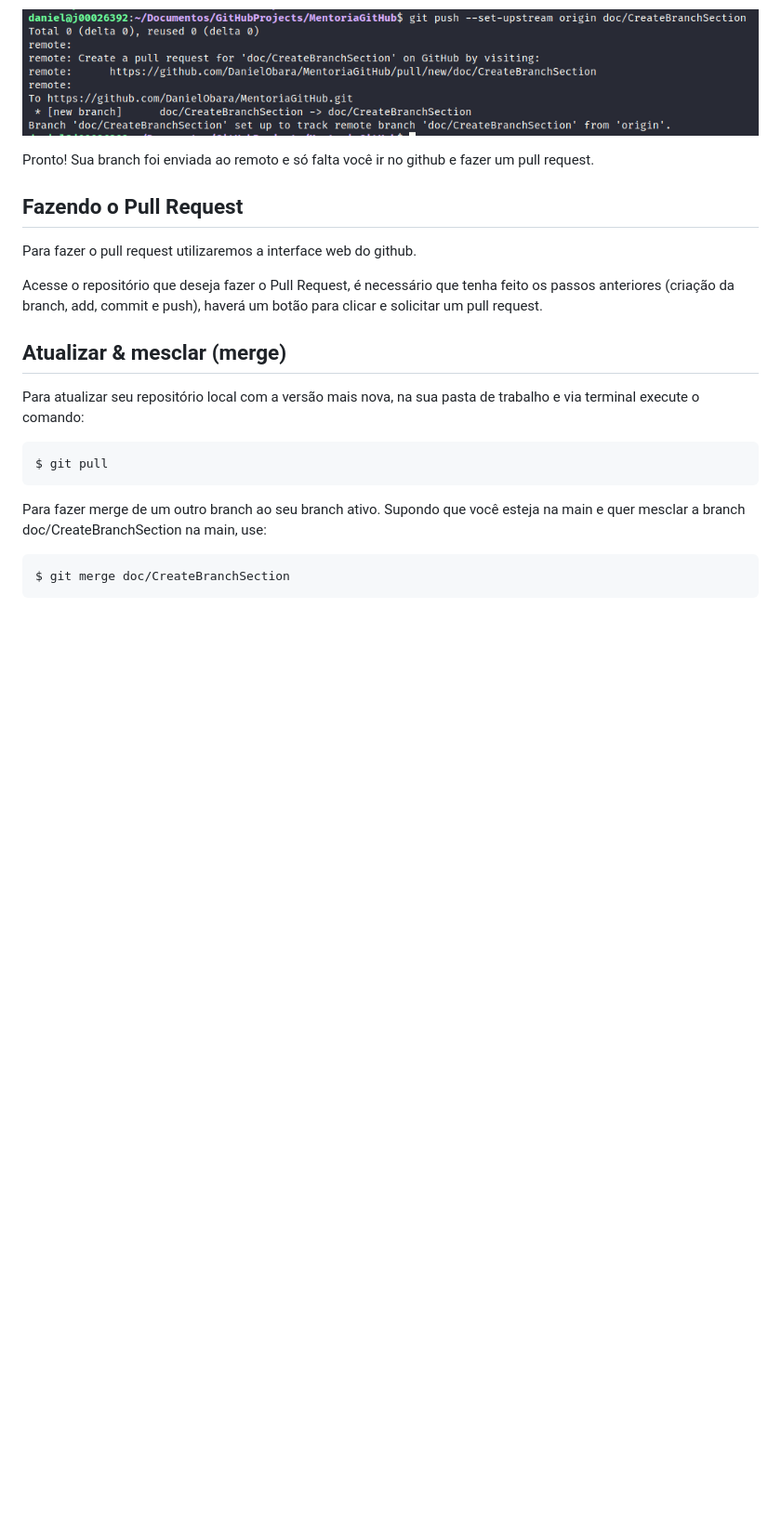
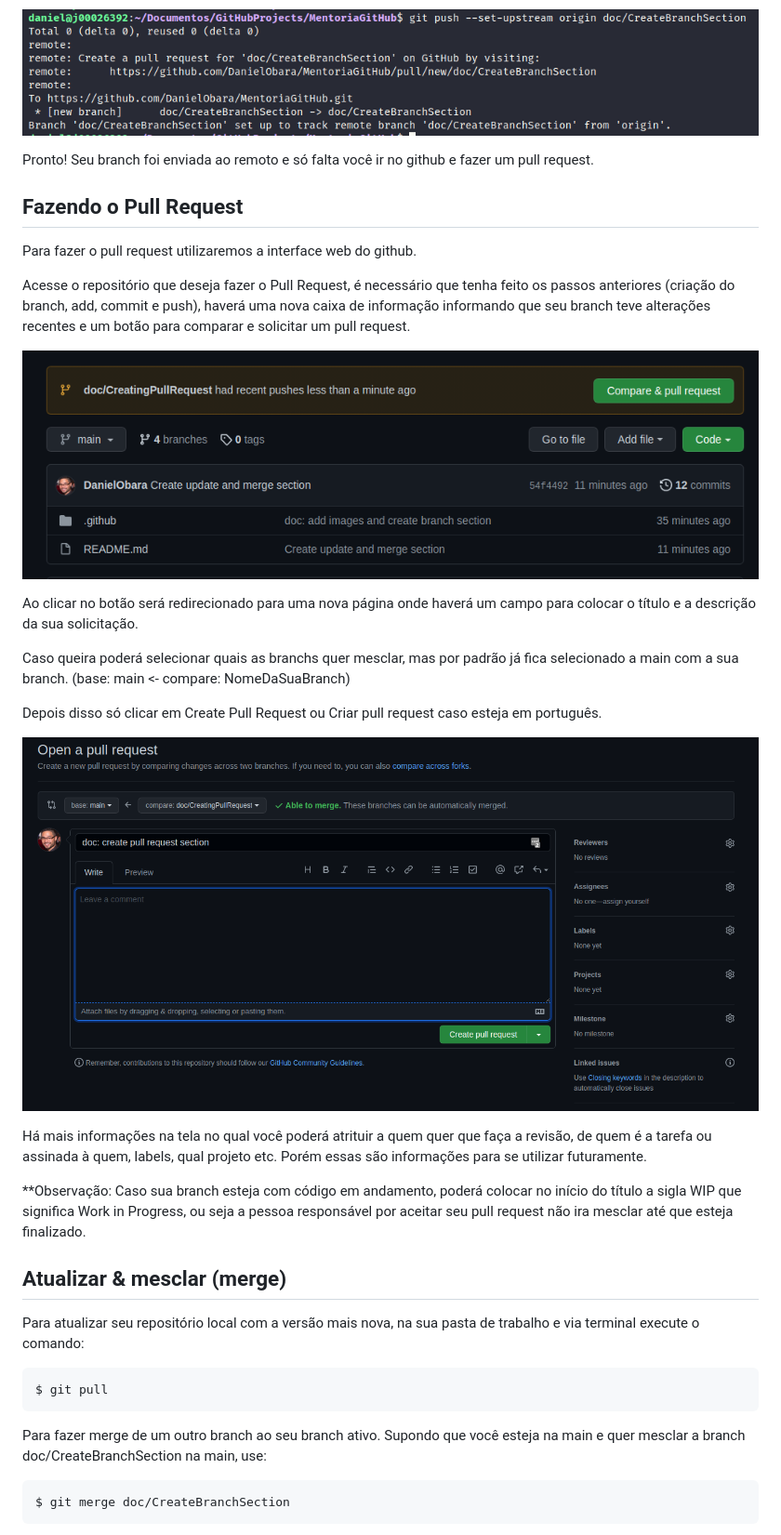
Before and after one commit to DanielObara/MentoriaGitHub, a Markdown page: README.md, the part around the change. Shown: that part at 93% size. GitHub-like rendering; pictures changed too: .github/create-pull-request.png (added), .github/description-pull-request.png (added); blank space fills up the shorter version.

Commit message:
doc: insert images and finish pull request section

````diff
--- a/README.md
+++ b/README.md
@@ -186,13 +186,31 @@ To https://github.com/DanielObara/MentoriaGitHub.git
 Branch 'doc/CreateBranchSection' set up to track remote branch 'doc/CreateBranchSection' from 'origin'."></img>
 </p>
 
-Pronto! Sua branch foi enviada ao remoto e só falta você ir no github e fazer um pull request.
+Pronto! Seu branch foi enviada ao remoto e só falta você ir no github e fazer um pull request.
 ## Fazendo o Pull Request
 Para fazer o pull request utilizaremos a interface web do github.
 
-Acesse o repositório que deseja fazer o Pull Request, é necessário que tenha feito os passos anteriores (criação da branch, add, commit e push), haverá um botão para clicar e solicitar um pull request.
+Acesse o repositório que deseja fazer o Pull Request, é necessário que tenha feito os passos anteriores (criação do branch, add, commit e push), haverá uma nova caixa de informação informando que seu branch teve alterações recentes e um botão para comparar e solicitar um pull request.
+
+<p align="center">
+  <img src="./.github/create-pull-request.png" alt="Imagem demonstrando o github e as informações de sua nova branch e com botão de comparar & pull request"></img>
+</p>
+
+Ao clicar no botão será redirecionado para uma nova página onde haverá um campo para colocar o título e a descrição da sua solicitação.
+
+Caso queira poderá selecionar quais as branchs quer mesclar, mas por padrão já fica selecionado a main com a sua branch. (base: main <- compare: NomeDaSuaBranch)
+
+Depois disso só clicar em Create Pull Request ou Criar pull request caso esteja em português.
+
+<p align="center">
+  <img src="./.github/description-pull-request.png" alt="Imagem demonstrando a página para inserir as informações de título, descrição e quais as branchs quer mesclar (mergear)"></img>
+</p>
+
+Há mais informações na tela no qual você poderá atrituir a quem quer que faça a revisão, de quem é a tarefa ou assinada à quem, labels, qual projeto etc. Porém essas são informações para se utilizar futuramente.
+
+**Observação: Caso sua branch esteja com código em andamento, poderá colocar no início do título a sigla WIP que significa Work in Progress, ou seja a pessoa responsável por aceitar seu pull request não ira mesclar até que esteja finalizado.
+
 ## Atualizar & mesclar (merge)
-
 Para atualizar seu repositório local com a versão mais nova, na sua pasta de trabalho e via terminal execute o comando:
 
 ```bash
````
